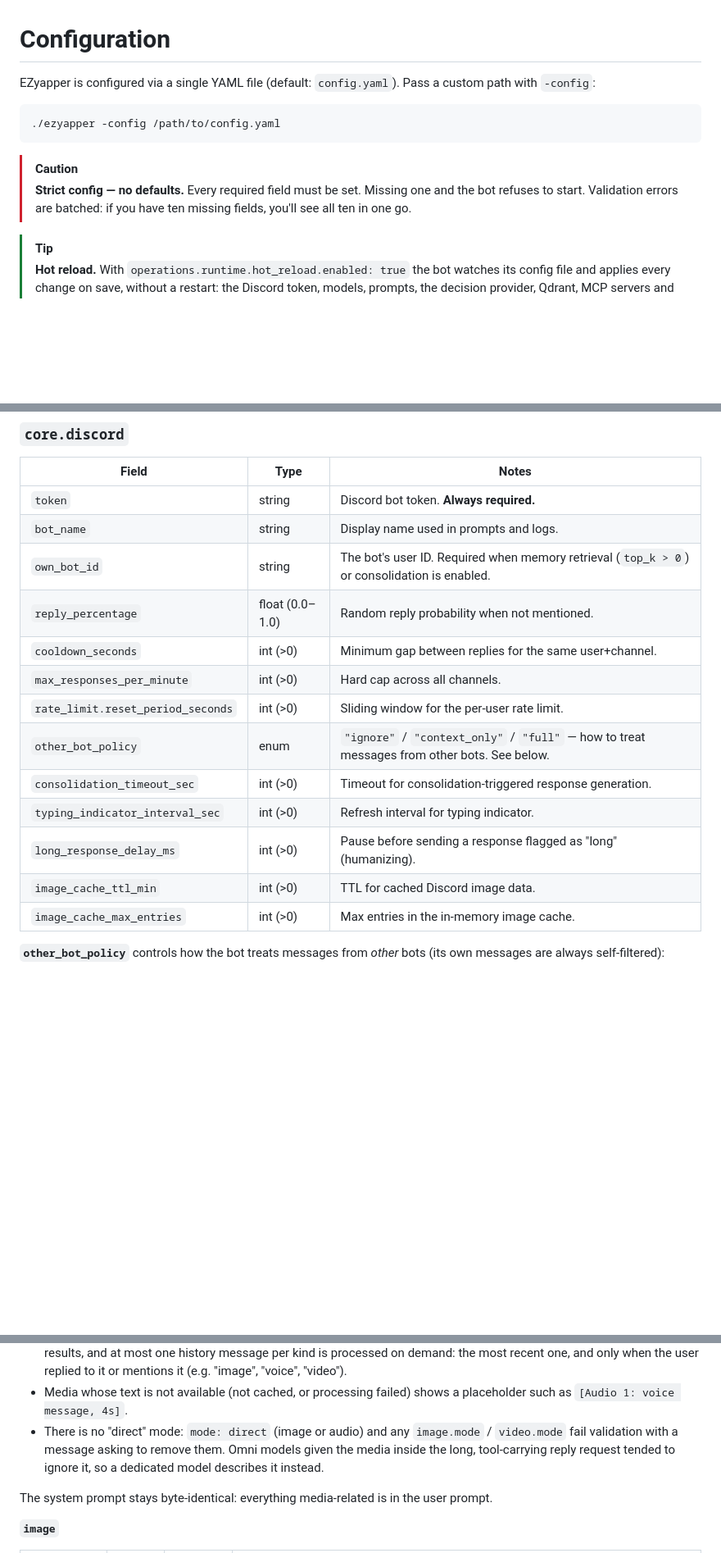
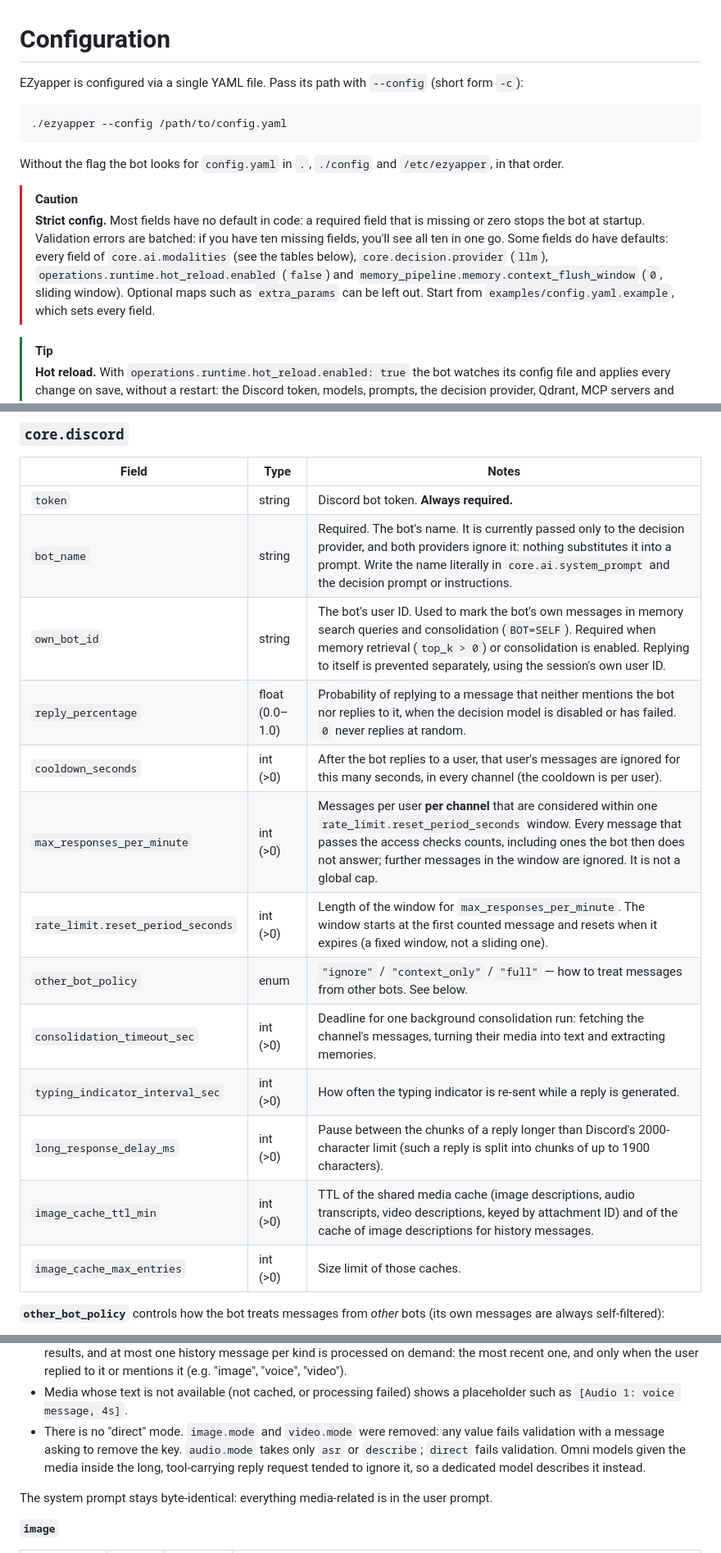
Before and after one commit to not-hanjo-mei/ezyapper, a Markdown page: docs/CONFIGURATION.md, 3 parts joined by grey strips. Shown at 82% size. Drawn GitHub-style; blank space fills up the shorter version.

Commit message:
docs(configuration): correct defaults, env overrides, Discord fields, modalities and MCP headers

````diff
--- a/docs/CONFIGURATION.md
+++ b/docs/CONFIGURATION.md
@@ -1,13 +1,15 @@
 # Configuration
 
-EZyapper is configured via a single YAML file (default: `config.yaml`). Pass a custom path with `-config`:
+EZyapper is configured via a single YAML file. Pass its path with `--config` (short form `-c`):
 
 ```bash
-./ezyapper -config /path/to/config.yaml
+./ezyapper --config /path/to/config.yaml
 ```
 
+Without the flag the bot looks for `config.yaml` in `.`, `./config` and `/etc/ezyapper`, in that order.
+
 > [!CAUTION]
-> **Strict config — no defaults.** Every required field must be set. Missing one and the bot refuses to start. Validation errors are batched: if you have ten missing fields, you'll see all ten in one go.
+> **Strict config.** Most fields have no default in code: a required field that is missing or zero stops the bot at startup. Validation errors are batched: if you have ten missing fields, you'll see all ten in one go. Some fields do have defaults: every field of `core.ai.modalities` (see the tables below), `core.decision.provider` (`llm`), `operations.runtime.hot_reload.enabled` (`false`) and `memory_pipeline.memory.context_flush_window` (`0`, sliding window). Optional maps such as `extra_params` can be left out. Start from `examples/config.yaml.example`, which sets every field.
 
 > [!TIP]
 > **Hot reload.** With `operations.runtime.hot_reload.enabled: true` the bot watches its config file and applies every change on save, without a restart: the Discord token, models, prompts, the decision provider, Qdrant, MCP servers and the dashboard port included. A file that does not validate, or a change that cannot be applied (bad token, unreachable server, port in use), is rejected as a whole and the bot keeps running on the previous config. See [Hot reload](#hot-reload).
@@ -76,18 +80,18 @@ Config field names are case-insensitive (`Core:` and `core:` are the same key).
 | Field | Type | Notes |
 |-------|------|-------|
 | `token` | string | Discord bot token. **Always required.** |
-| `bot_name` | string | Display name used in prompts and logs. |
-| `own_bot_id` | string | The bot's user ID. Required when memory retrieval (`top_k > 0`) or consolidation is enabled. |
-| `reply_percentage` | float (0.0–1.0) | Random reply probability when not mentioned. |
-| `cooldown_seconds` | int (>0) | Minimum gap between replies for the same user+channel. |
-| `max_responses_per_minute` | int (>0) | Hard cap across all channels. |
-| `rate_limit.reset_period_seconds` | int (>0) | Sliding window for the per-user rate limit. |
+| `bot_name` | string | Required. The bot's name. It is currently passed only to the decision provider, and both providers ignore it: nothing substitutes it into a prompt. Write the name literally in `core.ai.system_prompt` and the decision prompt or instructions. |
+| `own_bot_id` | string | The bot's user ID. Used to mark the bot's own messages in memory search queries and consolidation (`BOT=SELF`). Required when memory retrieval (`top_k > 0`) or consolidation is enabled. Replying to itself is prevented separately, using the session's own user ID. |
+| `reply_percentage` | float (0.0–1.0) | Probability of replying to a message that neither mentions the bot nor replies to it, when the decision model is disabled or has failed. `0` never replies at random. |
+| `cooldown_seconds` | int (>0) | After the bot replies to a user, that user's messages are ignored for this many seconds, in every channel (the cooldown is per user). |
+| `max_responses_per_minute` | int (>0) | Messages per user **per channel** that are considered within one `rate_limit.reset_period_seconds` window. Every message that passes the access checks counts, including ones the bot then does not answer; further messages in the window are ignored. It is not a global cap. |
+| `rate_limit.reset_period_seconds` | int (>0) | Length of the window for `max_responses_per_minute`. The window starts at the first counted message and resets when it expires (a fixed window, not a sliding one). |
 | `other_bot_policy` | enum | `"ignore"` / `"context_only"` / `"full"` — how to treat messages from other bots. See below. |
-| `consolidation_timeout_sec` | int (>0) | Timeout for consolidation-triggered response generation. |
-| `typing_indicator_interval_sec` | int (>0) | Refresh interval for typing indicator. |
-| `long_response_delay_ms` | int (>0) | Pause before sending a response flagged as "long" (humanizing). |
-| `image_cache_ttl_min` | int (>0) | TTL for cached Discord image data. |
-| `image_cache_max_entries` | int (>0) | Max entries in the in-memory image cache. |
+| `consolidation_timeout_sec` | int (>0) | Deadline for one background consolidation run: fetching the channel's messages, turning their media into text and extracting memories. |
+| `typing_indicator_interval_sec` | int (>0) | How often the typing indicator is re-sent while a reply is generated. |
+| `long_response_delay_ms` | int (>0) | Pause between the chunks of a reply longer than Discord's 2000-character limit (such a reply is split into chunks of up to 1900 characters). |
+| `image_cache_ttl_min` | int (>0) | TTL of the shared media cache (image descriptions, audio transcripts, video descriptions, keyed by attachment ID) and of the cache of image descriptions for history messages. |
+| `image_cache_max_entries` | int (>0) | Size limit of those caches. |
 
 **`other_bot_policy`** controls how the bot treats messages from *other* bots (its own messages are always self-filtered):
 
@@ -137,7 +141,7 @@ Media reaches the base model only as text:
 
 - A dedicated model per modality turns the media into text, added to the message in the user prompt: `[Image 1: ...]`, `[Audio 1 transcript (voice message, 4s): ...]`, `[Video 1 (clip.mp4): ...]`. Results are cached by attachment ID (TTL and size from `core.discord.image_cache_ttl_min` / `image_cache_max_entries`), so the same media is processed once. For the message being answered, media is always processed; history messages use cached results, and at most one history message per kind is processed on demand: the most recent one, and only when the user replied to it or mentions it (e.g. "image", "voice", "video").
 - Media whose text is not available (not cached, or processing failed) shows a placeholder such as `[Audio 1: voice message, 4s]`.
-- There is no "direct" mode: `mode: direct` (image or audio) and any `image.mode` / `video.mode` fail validation with a message asking to remove them. Omni models given the media inside the long, tool-carrying reply request tended to ignore it, so a dedicated model describes it instead.
+- There is no "direct" mode. `image.mode` and `video.mode` were removed: any value fails validation with a message asking to remove the key. `audio.mode` takes only `asr` or `describe`; `direct` fails validation. Omni models given the media inside the long, tool-carrying reply request tended to ignore it, so a dedicated model describes it instead.
 
 The system prompt stays byte-identical: everything media-related is in the user prompt.
 
````
Also changed, not shown: other parts of docs/CONFIGURATION.md (+17 -14 lines).
